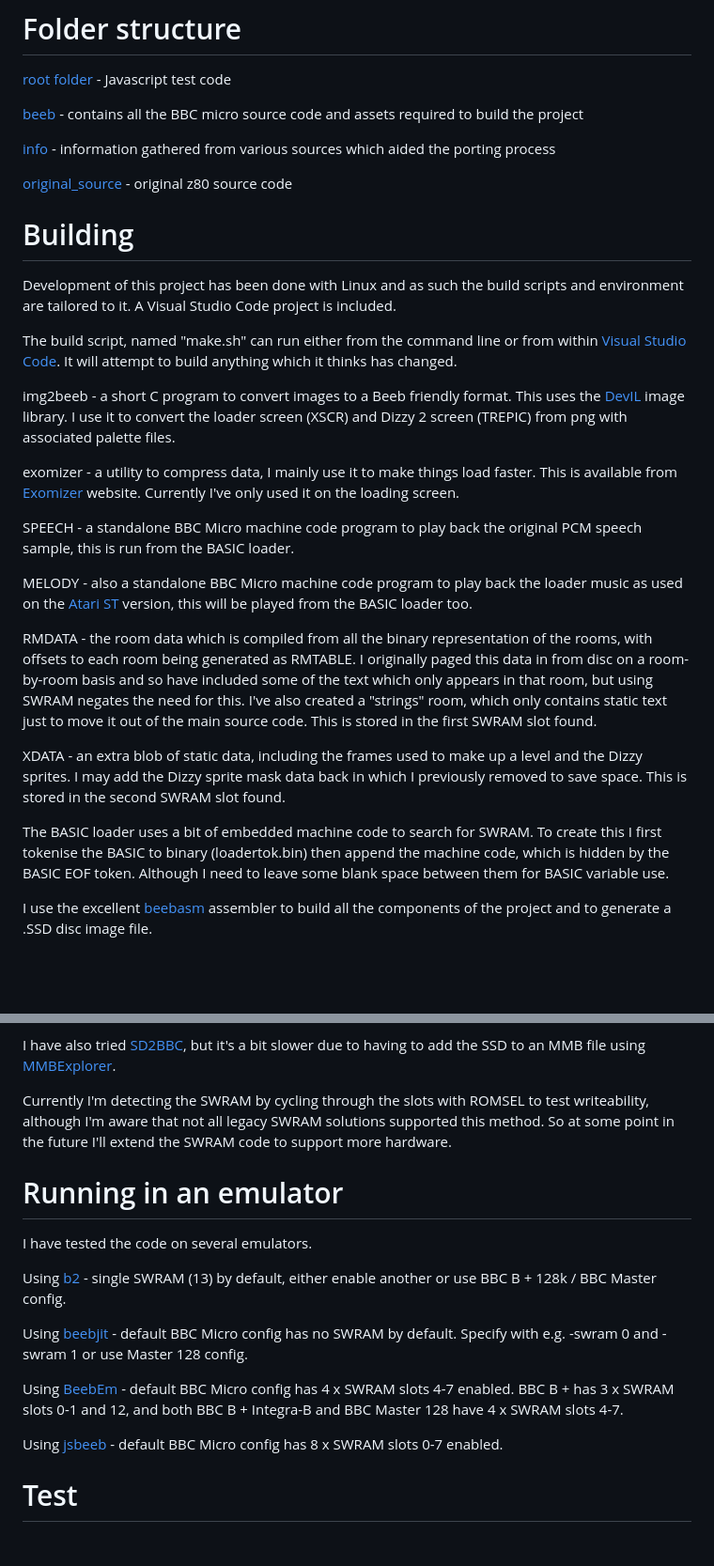
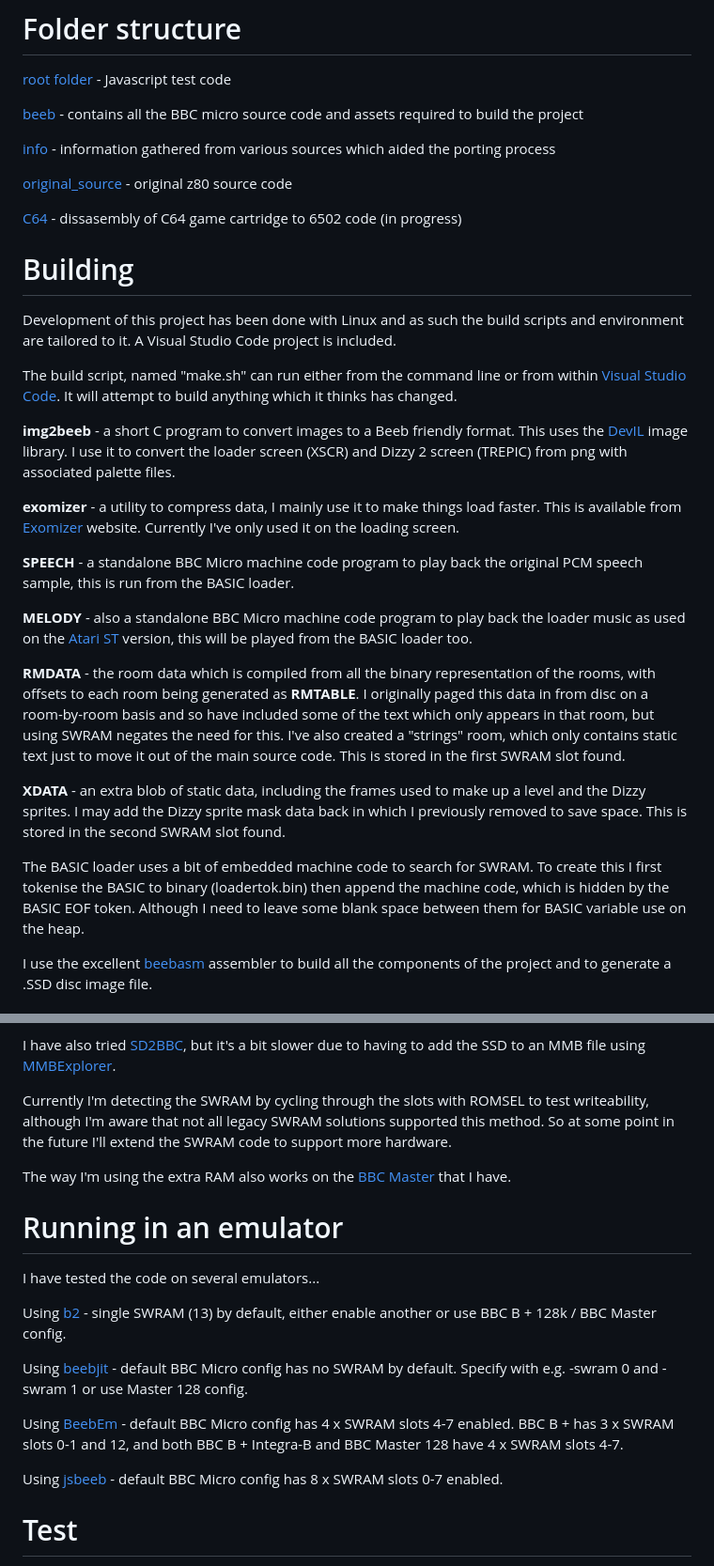
Before and after one commit to picosonic/D3, a Markdown page: README.md, 2 parts joined by grey strips. Shown at 94% size. GitHub-like rendering; blank space fills up the shorter version.

Commit message:
Several updates

```diff
--- a/README.md
+++ b/README.md
@@ -18,25 +18,27 @@ NOTE : This project requires at least 2 x 16k banks of [sideways RAM](https://en
 
 [original_source](https://github.com/picosonic/D3/tree/main/original_source) - original z80 source code
 
+[C64](https://github.com/picosonic/D3/tree/main/C64) - dissasembly of C64 game cartridge to 6502 code (in progress)
+
 # Building
 
 Development of this project has been done with Linux and as such the build scripts and environment are tailored to it. A Visual Studio Code project is included.
 
 The build script, named "make.sh" can run either from the command line or from within [Visual Studio Code](https://code.visualstudio.com/). It will attempt to build anything which it thinks has changed.
 
-img2beeb - a short C program to convert images to a Beeb friendly format. This uses the [DevIL](https://openil.sourceforge.net/) image library. I use it to convert the loader screen (XSCR) and Dizzy 2 screen (TREPIC) from png with associated palette files.
+**img2beeb** - a short C program to convert images to a Beeb friendly format. This uses the [DevIL](https://openil.sourceforge.net/) image library. I use it to convert the loader screen (XSCR) and Dizzy 2 screen (TREPIC) from png with associated palette files.
 
-exomizer - a utility to compress data, I mainly use it to make things load faster. This is available from [Exomizer](https://bitbucket.org/magli143/exomizer/wiki/Home) website. Currently I've only used it on the loading screen.
+**exomizer** - a utility to compress data, I mainly use it to make things load faster. This is available from [Exomizer](https://bitbucket.org/magli143/exomizer/wiki/Home) website. Currently I've only used it on the loading screen.
 
-SPEECH - a standalone BBC Micro machine code program to play back the original PCM speech sample, this is run from the BASIC loader.
+**SPEECH** - a standalone BBC Micro machine code program to play back the original PCM speech sample, this is run from the BASIC loader.
 
-MELODY - also a standalone BBC Micro machine code program to play back the loader music as used on the [Atari ST](https://en.wikipedia.org/wiki/Atari_ST) version, this will be played from the BASIC loader too.
+**MELODY** - also a standalone BBC Micro machine code program to play back the loader music as used on the [Atari ST](https://en.wikipedia.org/wiki/Atari_ST) version, this will be played from the BASIC loader too.
 
-RMDATA - the room data which is compiled from all the binary representation of the rooms, with offsets to each room being generated as RMTABLE. I originally paged this data in from disc on a room-by-room basis and so have included some of the text which only appears in that room, but using SWRAM negates the need for this. I've also created a "strings" room, which only contains static text just to move it out of the main source code. This is stored in the first SWRAM slot found.
+**RMDATA** - the room data which is compiled from all the binary representation of the rooms, with offsets to each room being generated as **RMTABLE**. I originally paged this data in from disc on a room-by-room basis and so have included some of the text which only appears in that room, but using SWRAM negates the need for this. I've also created a "strings" room, which only contains static text just to move it out of the main source code. This is stored in the first SWRAM slot found.
 
-XDATA - an extra blob of static data, including the frames used to make up a level and the Dizzy sprites. I may add the Dizzy sprite mask data back in which I previously removed to save space. This is stored in the second SWRAM slot found.
+**XDATA** - an extra blob of static data, including the frames used to make up a level and the Dizzy sprites. I may add the Dizzy sprite mask data back in which I previously removed to save space. This is stored in the second SWRAM slot found.
 
-The BASIC loader uses a bit of embedded machine code to search for SWRAM. To create this I first tokenise the BASIC to binary (loadertok.bin) then append the machine code, which is hidden by the BASIC EOF token. Although I need to leave some blank space between them for BASIC variable use.
+The BASIC loader uses a bit of embedded machine code to search for SWRAM. To create this I first tokenise the BASIC to binary (loadertok.bin) then append the machine code, which is hidden by the BASIC EOF token. Although I need to leave some blank space between them for BASIC variable use on the heap.
 
 I use the excellent [beebasm](https://github.com/stardot/beebasm) assembler to build all the components of the project and to generate a .SSD disc image file.
 
@@ -50,9 +52,11 @@ I have also tried [SD2BBC](https://www.thefuturewas8bit.com/shop/bbc/sd2bbc.html
 
 Currently I'm detecting the SWRAM by cycling through the slots with ROMSEL to test writeability, although I'm aware that not all legacy SWRAM solutions supported this method. So at some point in the future I'll extend the SWRAM code to support more hardware.
 
+The way I'm using the extra RAM also works on the [BBC Master](https://en.wikipedia.org/wiki/BBC_Master) that I have.
+
 # Running in an emulator
 
-I have tested the code on several emulators.
+I have tested the code on several emulators...
 
 Using [b2](https://github.com/tom-seddon/b2) - single SWRAM (13) by default, either enable another or use BBC B + 128k / BBC Master config.
 
```
Also changed, not shown: other parts of README.md (+1 -1 lines).
